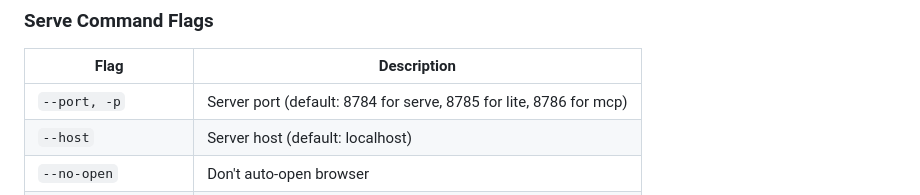
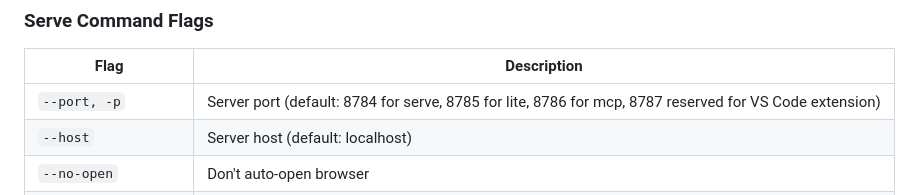
Before and after one commit to wethinkt/go-thinkt, a Markdown page: AGENTS.md, the part around the change. Rendered like a GitHub page.

```diff
--- a/AGENTS.md
+++ b/AGENTS.md
@@ -82,7 +82,7 @@ thinkt
 
 | Flag | Description |
 |------|-------------|
-| `--port, -p` | Server port (default: 8784 for serve, 8785 for lite, 8786 for mcp) |
+| `--port, -p` | Server port (default: 8784 for serve, 8785 for lite, 8786 for mcp, 8787 reserved for VS Code extension) |
 | `--host` | Server host (default: localhost) |
 | `--no-open` | Don't auto-open browser |
 | `--quiet, -q` | Suppress HTTP request logging |
```
Also changed, not shown: README.md (+1 -0 lines).
